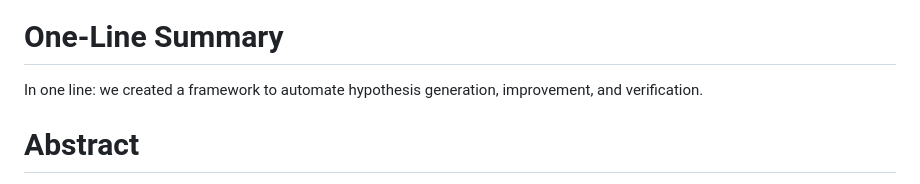
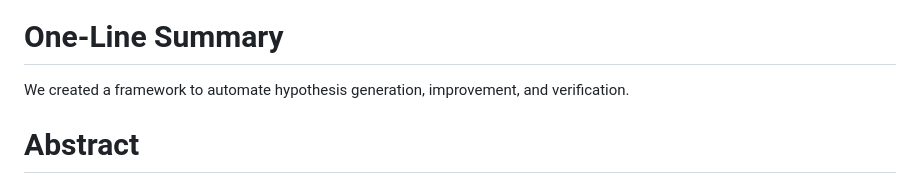
Before and after one commit to lucastsui/ModelSoup, a Markdown page: README.md, the part around the change. Rendered like a GitHub page.

```diff
--- a/README.md
+++ b/README.md
@@ -3,7 +3,7 @@
 ![Model Soup evolution demo](docs/model_soup_demo.gif)
 
 # One-Line Summary
-In one line: we created a framework to automate hypothesis generation, improvement, and verification.
+We created a framework to automate hypothesis generation, improvement, and verification.
 
 # Abstract
 Automating hypothesis generation and verification can accelerate knowledge discovery. A bottleneck in research workflow is to generate the correct hypothesis efficiently given the vast search space of possible hypotheses. We propose Model Soup, a method to overcome this bottleneck by using evolutionary method to select the whole research workflow, from selecting source data, the LLM model, whether the hypothesis is parameter based or neural network based, to mutating and breeding new hypothesis. We use a score that rewards cross-validated hit rate while penalizing coincidental hits in selecting offsprings. We test this method using a mix of historical housing price data from 1968 and political-economical unstructured news to predict the housing price of London. We find that the winning model is a neural network based model that predicts a 57% rise of property price every 10 years. The significance of this method lies in the fact that it can be expanded to other hypothesis searching problem where relevant source data is readily available and a measurable score can be defined.
```
